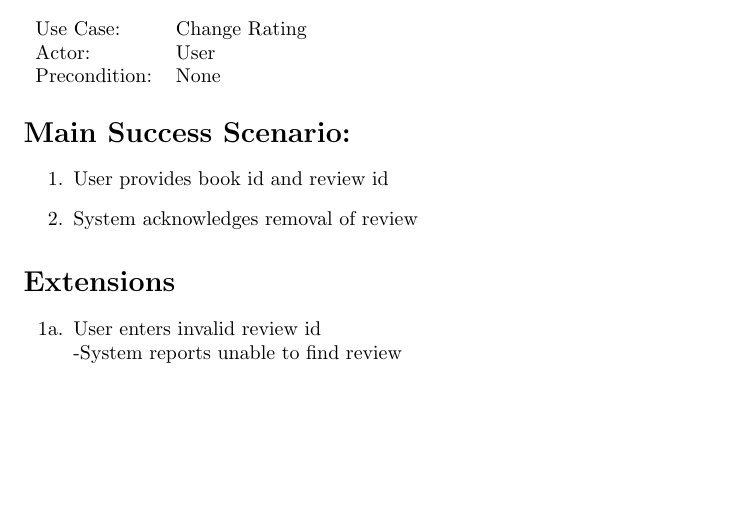
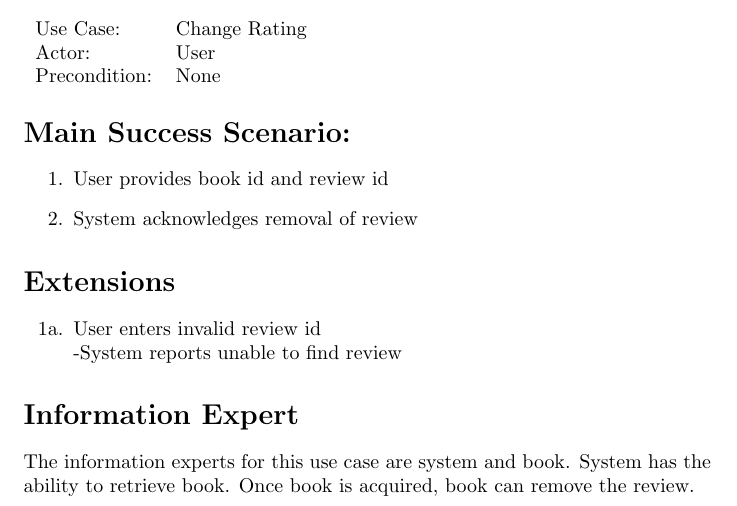
Before and after one commit to adamhammes/cs362, a LaTeX document (docs/use-cases-elaboration/iteration-2/remove-rating.tex): part of the page, cut so that both start at the same text, the shorter picture padded with empty space. Compiled offline with pdfLaTeX.

Commit message:
added Information Expert

```diff
--- a/docs/use-cases-elaboration/iteration-2/remove-rating.tex
+++ b/docs/use-cases-elaboration/iteration-2/remove-rating.tex
@@ -33,4 +33,8 @@ Precondition: & None                          \\
 
 \end{itemize}
 
+\section*{Information Expert}
+
+The information experts for this use case are system and book. System has the ability to retrieve book. Once book is acquired, book can remove the review.
+
 \end{document}
```
